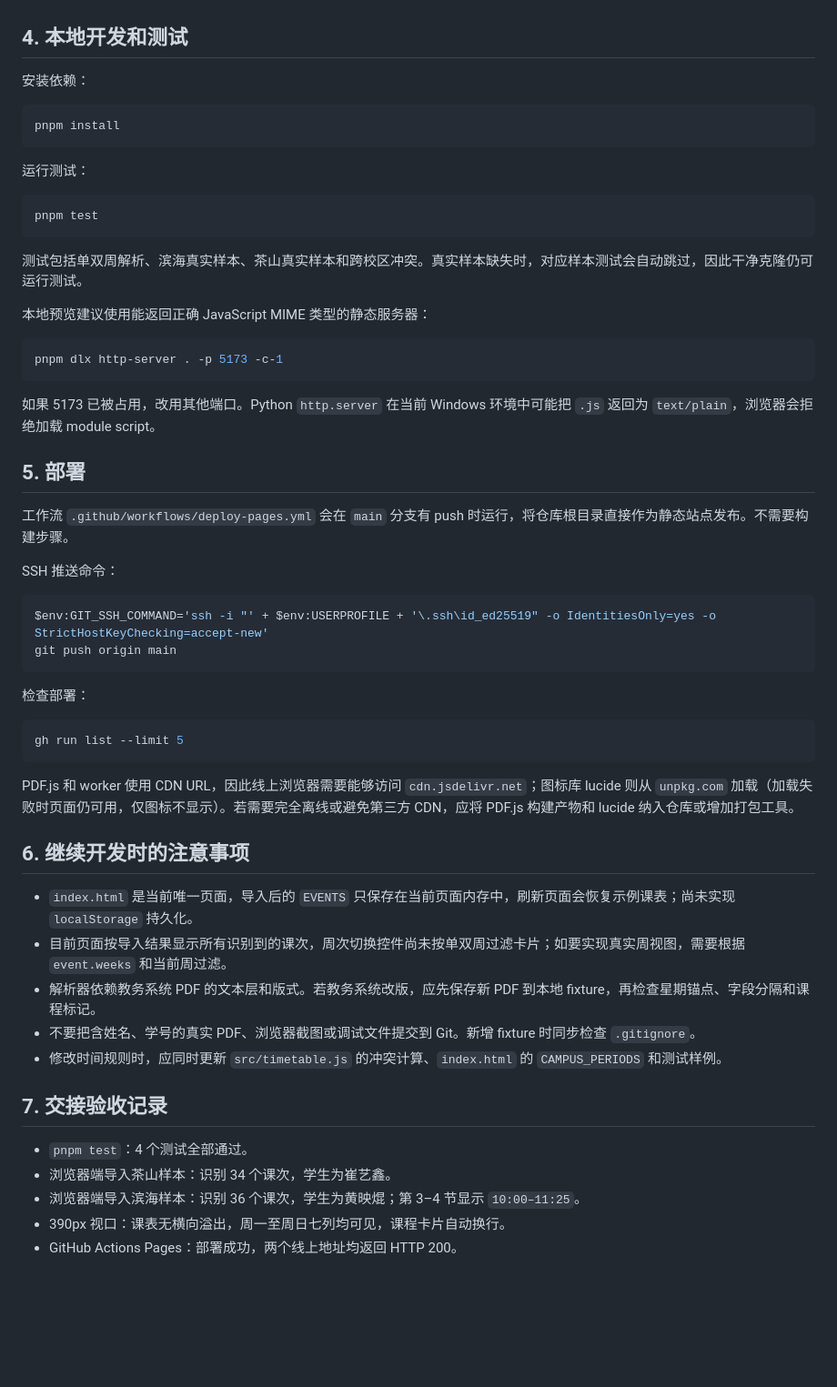
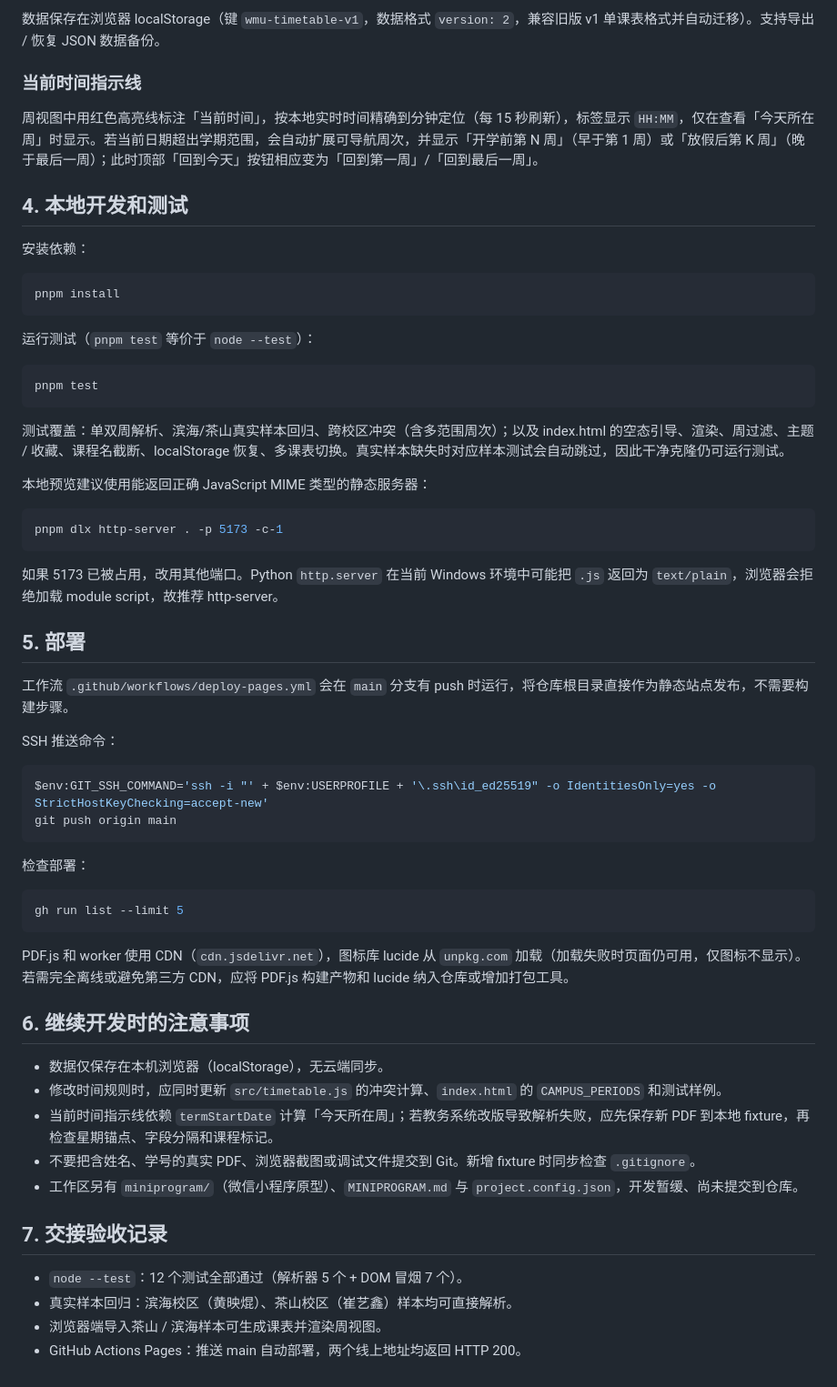
Before and after one commit to AnAcretiondisk9986/WMU-Class-Schedule, a Markdown page: HANDOFF.md, the part around one of its changes. Shown at 91% size. Rendered like a GitHub page; blank space fills up the shorter version.

````diff
--- a/HANDOFF.md
+++ b/HANDOFF.md
@@ -90,3 +79,8 @@ const result = await parseTimetablePdf(file, pdfjsLib, {
+数据保存在浏览器 localStorage（键 `wmu-timetable-v1`，数据格式 `version: 2`，兼容旧版 v1 单课表格式并自动迁移）。支持导出 / 恢复 JSON 数据备份。
+
+### 当前时间指示线
+
+周视图中用红色高亮线标注「当前时间」，按本地实时时间精确到分钟定位（每 15 秒刷新），标签显示 `HH:MM`，仅在查看「今天所在周」时显示。若当前日期超出学期范围，会自动扩展可导航周次，并显示「开学前第 N 周」（早于第 1 周）或「放假后第 K 周」（晚于最后一周）；此时顶部「回到今天」按钮相应变为「回到第一周」/「回到最后一周」。
 
 ## 4. 本地开发和测试
 
@@ -96,13 +90,13 @@ const result = await parseTimetablePdf(file, pdfjsLib, {
 pnpm install
 ```
 
-运行测试：
+运行测试（`pnpm test` 等价于 `node --test`）：
 
 ```powershell
 pnpm test
 ```
 
-测试包括单双周解析、滨海真实样本、茶山真实样本和跨校区冲突。真实样本缺失时，对应样本测试会自动跳过，因此干净克隆仍可运行测试。
+测试覆盖：单双周解析、滨海/茶山真实样本回归、跨校区冲突（含多范围周次）；以及 index.html 的空态引导、渲染、周过滤、主题 / 收藏、课程名截断、localStorage 恢复、多课表切换。真实样本缺失时对应样本测试会自动跳过，因此干净克隆仍可运行测试。
 
 本地预览建议使用能返回正确 JavaScript MIME 类型的静态服务器：
 
@@ -110,11 +104,11 @@ pnpm test
 pnpm dlx http-server . -p 5173 -c-1
 ```
 
-如果 5173 已被占用，改用其他端口。Python `http.server` 在当前 Windows 环境中可能把 `.js` 返回为 `text/plain`，浏览器会拒绝加载 module script。
+如果 5173 已被占用，改用其他端口。Python `http.server` 在当前 Windows 环境中可能把 `.js` 返回为 `text/plain`，浏览器会拒绝加载 module script，故推荐 http-server。
 
 ## 5. 部署
 
-工作流 `.github/workflows/deploy-pages.yml` 会在 `main` 分支有 push 时运行，将仓库根目录直接作为静态站点发布。不需要构建步骤。
+工作流 `.github/workflows/deploy-pages.yml` 会在 `main` 分支有 push 时运行，将仓库根目录直接作为静态站点发布，不需要构建步骤。
 
 SSH 推送命令：
 
@@ -129,20 +123,19 @@ git push origin main
 gh run list --limit 5
 ```
 
-PDF.js 和 worker 使用 CDN URL，因此线上浏览器需要能够访问 `cdn.jsdelivr.net`；图标库 lucide 则从 `unpkg.com` 加载（加载失败时页面仍可用，仅图标不显示）。若需要完全离线或避免第三方 CDN，应将 PDF.js 构建产物和 lucide 纳入仓库或增加打包工具。
+PDF.js 和 worker 使用 CDN（`cdn.jsdelivr.net`），图标库 lucide 从 `unpkg.com` 加载（加载失败时页面仍可用，仅图标不显示）。若需完全离线或避免第三方 CDN，应将 PDF.js 构建产物和 lucide 纳入仓库或增加打包工具。
 
 ## 6. 继续开发时的注意事项
 
-- `index.html` 是当前唯一页面，导入后的 `EVENTS` 只保存在当前页面内存中，刷新页面会恢复示例课表；尚未实现 `localStorage` 持久化。
-- 目前页面按导入结果显示所有识别到的课次，周次切换控件尚未按单双周过滤卡片；如要实现真实周视图，需要根据 `event.weeks` 和当前周过滤。
-- 解析器依赖教务系统 PDF 的文本层和版式。若教务系统改版，应先保存新 PDF 到本地 fixture，再检查星期锚点、字段分隔和课程标记。
+- 数据仅保存在本机浏览器（localStorage），无云端同步。
+- 修改时间规则时，应同时更新 `src/timetable.js` 的冲突计算、`index.html` 的 `CAMPUS_PERIODS` 和测试样例。
+- 当前时间指示线依赖 `termStartDate` 计算「今天所在周」；若教务系统改版导致解析失败，应先保存新 PDF 到本地 fixture，再检查星期锚点、字段分隔和课程标记。
 - 不要把含姓名、学号的真实 PDF、浏览器截图或调试文件提交到 Git。新增 fixture 时同步检查 `.gitignore`。
-- 修改时间规则时，应同时更新 `src/timetable.js` 的冲突计算、`index.html` 的 `CAMPUS_PERIODS` 和测试样例。
+- 工作区另有 `miniprogram/`（微信小程序原型）、`MINIPROGRAM.md` 与 `project.config.json`，开发暂缓、尚未提交到仓库。
 
 ## 7. 交接验收记录
 
-- `pnpm test`：4 个测试全部通过。
-- 浏览器端导入茶山样本：识别 34 个课次，学生为崔艺鑫。
-- 浏览器端导入滨海样本：识别 36 个课次，学生为黄映焜；第 3–4 节显示 `10:00–11:25`。
-- 390px 视口：课表无横向溢出，周一至周日七列均可见，课程卡片自动换行。
-- GitHub Actions Pages：部署成功，两个线上地址均返回 HTTP 200。
+- `node --test`：12 个测试全部通过（解析器 5 个 + DOM 冒烟 7 个）。
+- 真实样本回归：滨海校区（黄映焜）、茶山校区（崔艺鑫）样本均可直接解析。
+- 浏览器端导入茶山 / 滨海样本可生成课表并渲染周视图。
+- GitHub Actions Pages：推送 main 自动部署，两个线上地址均返回 HTTP 200。
````
Also changed, not shown: other parts of HANDOFF.md (+34 -45 lines).
